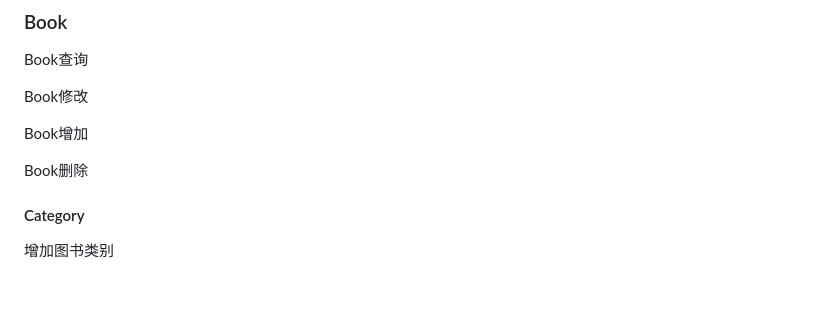
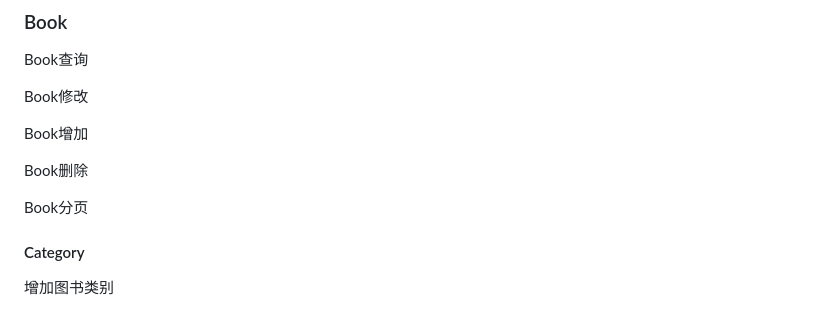
Before and after one commit to AXuanCreator/Flask-Web, a Markdown page: Code/Readme.md, the part around the change. GitHub-like rendering; blank space fills up the shorter version.

Commit message:
code readme update

```diff
--- a/Code/Readme.md
+++ b/Code/Readme.md
@@ -325,6 +325,8 @@ Book增加
 
 Book删除
 
+Book分页
+
 
 
 #### Category
```
